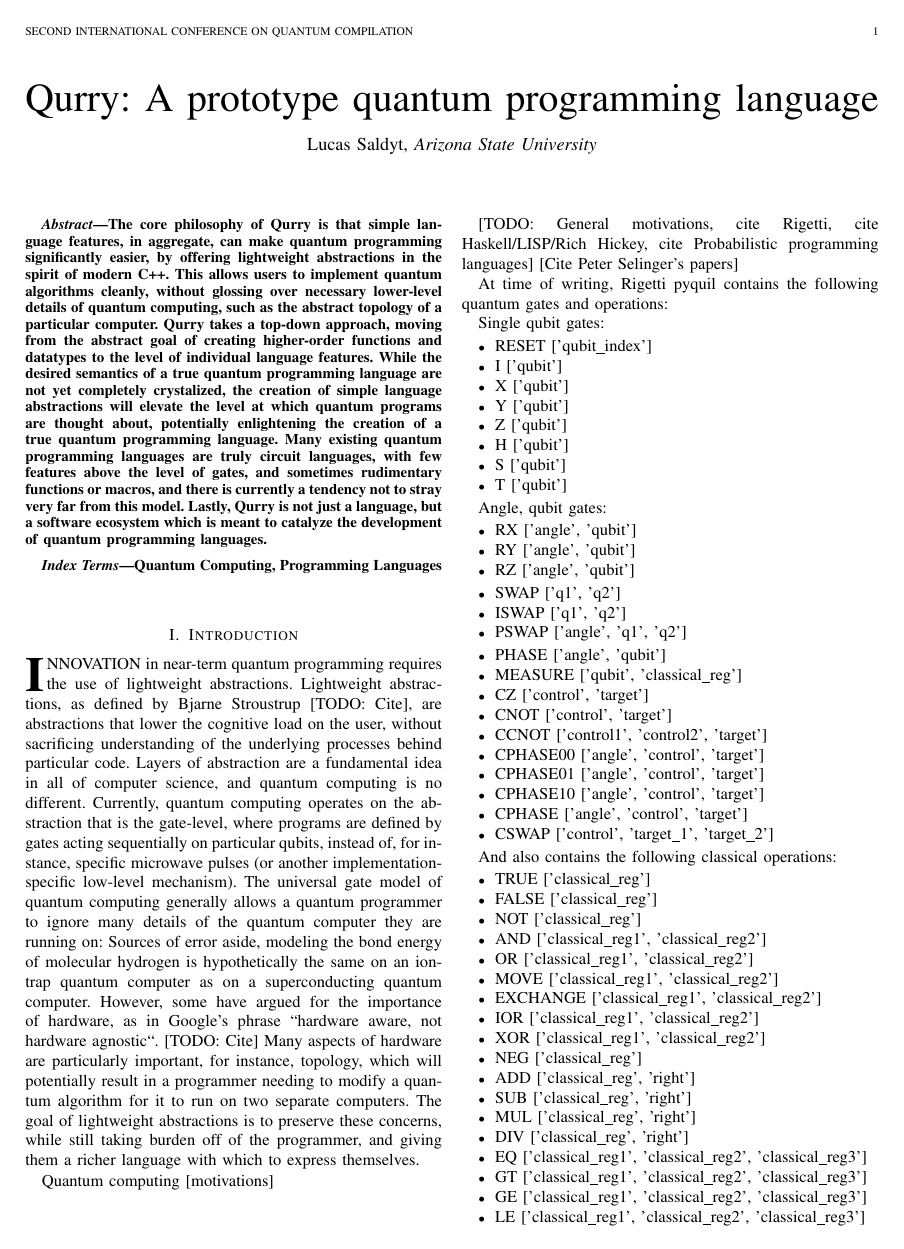
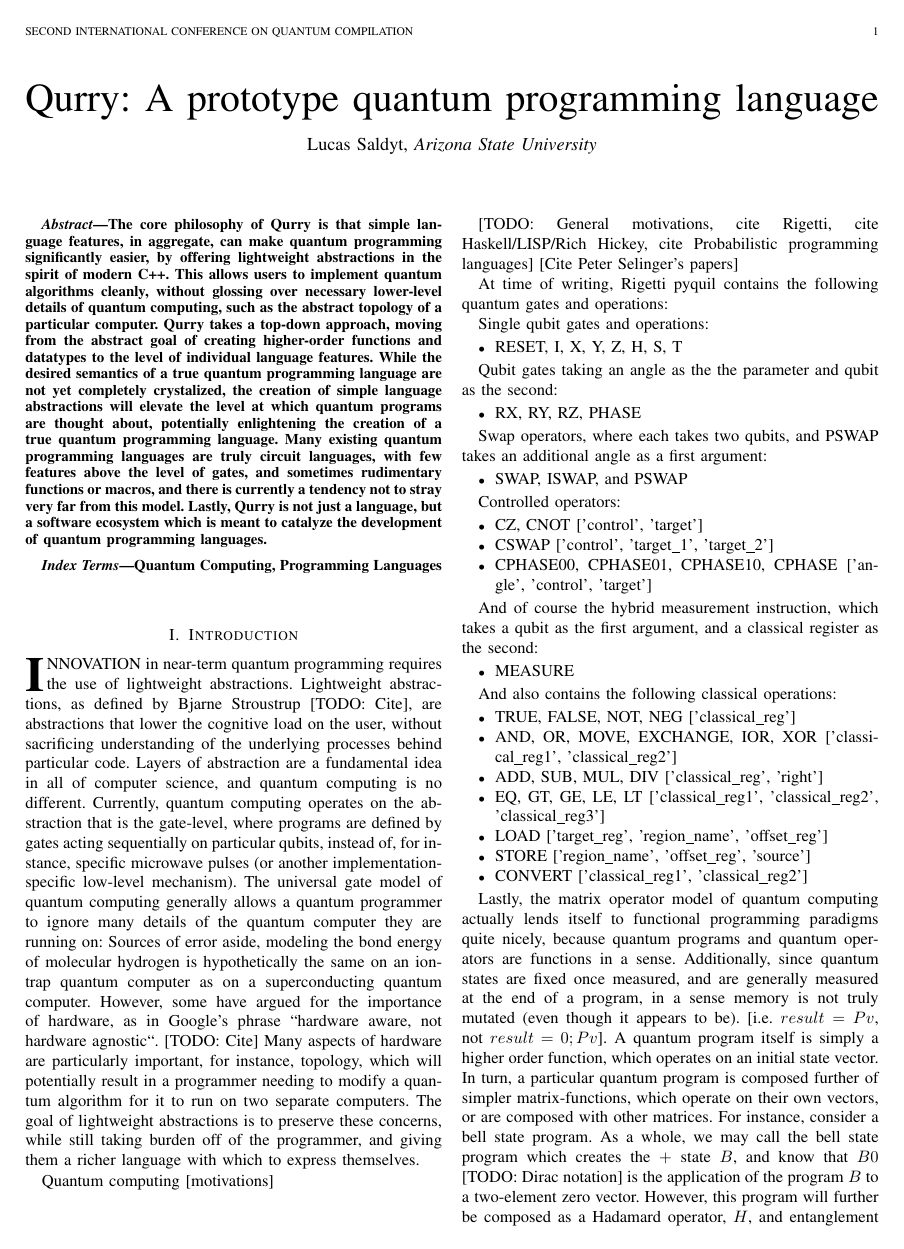
Before and after one commit to LSaldyt/Qurry, a LaTeX paper (paper/paper.tex): page 1 of 3. Compiled offline with pdfLaTeX.

Commit message:
Formats Rigetti reference

```diff
--- a/paper/paper.tex
+++ b/paper/paper.tex
@@ -421,72 +421,48 @@ Quantum computing [motivations]
 
 At time of writing, Rigetti pyquil contains the following quantum gates and operations:
 
-Single qubit gates:
+Single qubit gates and operations:
 
 \begin{itemize}
-    \item RESET ['qubit\_index']
-    \item I ['qubit']
-    \item X ['qubit']
-    \item Y ['qubit']
-    \item Z ['qubit']
-    \item H ['qubit']
-    \item S ['qubit']
-    \item T ['qubit']
+    \item RESET, I, X, Y, Z, H, S, T
 \end{itemize}
 
-Angle, qubit gates:
+Qubit gates taking an angle as the the parameter and qubit as the second:
 
 \begin{itemize}
-    \item RX ['angle', 'qubit']
-    \item RY ['angle', 'qubit']
-    \item RZ ['angle', 'qubit']
+    \item RX, RY, RZ, PHASE
 \end{itemize}
 
+Swap operators, where each takes two qubits, and PSWAP takes an additional angle as a first argument:
+
 \begin{itemize}
-    \item SWAP ['q1', 'q2']
-    \item ISWAP ['q1', 'q2']
-    \item PSWAP ['angle', 'q1', 'q2']
+    \item SWAP, ISWAP, and PSWAP
 \end{itemize}
 
+Controlled operators:
+
 \begin{itemize}
-    \item PHASE ['angle', 'qubit']
-    \item MEASURE ['qubit', 'classical\_reg']
-    \item CZ ['control', 'target']
-    \item CNOT ['control', 'target']
-    \item CCNOT ['control1', 'control2', 'target']
-    \item CPHASE00 ['angle', 'control', 'target']
-    \item CPHASE01 ['angle', 'control', 'target']
-    \item CPHASE10 ['angle', 'control', 'target']
-    \item CPHASE ['angle', 'control', 'target']
+    \item CZ, CNOT ['control', 'target']
     \item CSWAP ['control', 'target\_1', 'target\_2']
+    \item CPHASE00, CPHASE01, CPHASE10, CPHASE ['angle', 'control', 'target']
+\end{itemize}
+
+And of course the hybrid measurement instruction, which takes a qubit as the first argument, and a classical register as the second:
+
+\begin{itemize}
+    \item MEASURE
 \end{itemize}
 
 And also contains the following classical operations:
 
 \begin{itemize}
-    \item TRUE ['classical\_reg']
-    \item FALSE ['classical\_reg']
-    \item NOT ['classical\_reg']
-    \item AND ['classical\_reg1', 'classical\_reg2']
-    \item OR ['classical\_reg1', 'classical\_reg2']
-    \item MOVE ['classical\_reg1', 'classical\_reg2']
-    \item EXCHANGE ['classical\_reg1', 'classical\_reg2']
-    \item IOR ['classical\_reg1', 'classical\_reg2']
-    \item XOR ['classical\_reg1', 'classical\_reg2']
-    \item NEG ['classical\_reg']
-    \item ADD ['classical\_reg', 'right']
-    \item SUB ['classical\_reg', 'right']
-    \item MUL ['classical\_reg', 'right']
-    \item DIV ['classical\_reg', 'right']
-    \item EQ ['classical\_reg1', 'classical\_reg2', 'classical\_reg3']
-    \item GT ['classical\_reg1', 'classical\_reg2', 'classical\_reg3']
-    \item GE ['classical\_reg1', 'classical\_reg2', 'classical\_reg3']
-    \item LE ['classical\_reg1', 'classical\_reg2', 'classical\_reg3']
-    \item LT ['classical\_reg1', 'classical\_reg2', 'classical\_reg3']
+    \item TRUE, FALSE, NOT, NEG ['classical\_reg']
+    \item AND, OR, MOVE, EXCHANGE, IOR, XOR ['classical\_reg1', 'classical\_reg2']
+    \item ADD, SUB, MUL, DIV ['classical\_reg', 'right']
+    \item EQ, GT, GE, LE, LT ['classical\_reg1', 'classical\_reg2', 'classical\_reg3']
     \item LOAD ['target\_reg', 'region\_name', 'offset\_reg']
     \item STORE ['region\_name', 'offset\_reg', 'source']
     \item CONVERT ['classical\_reg1', 'classical\_reg2']
-
 \end{itemize}
 
 
```
Also changed, not shown: paper/paper.pdf.
